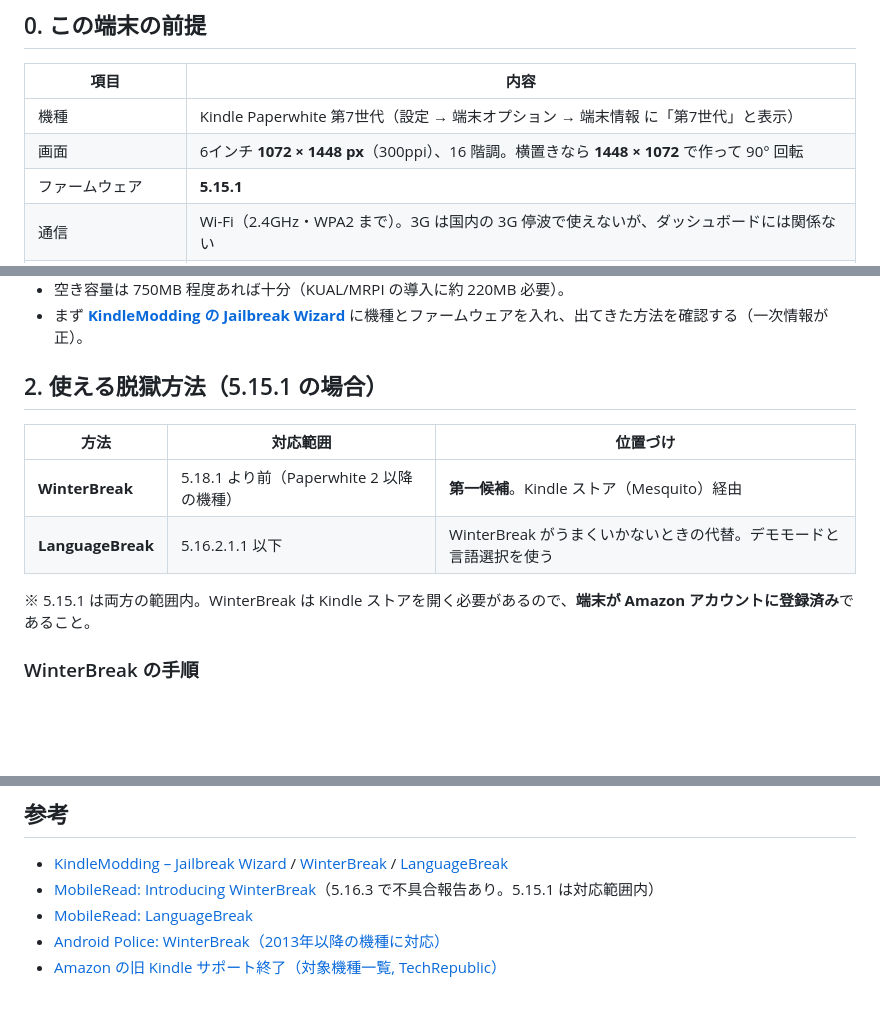
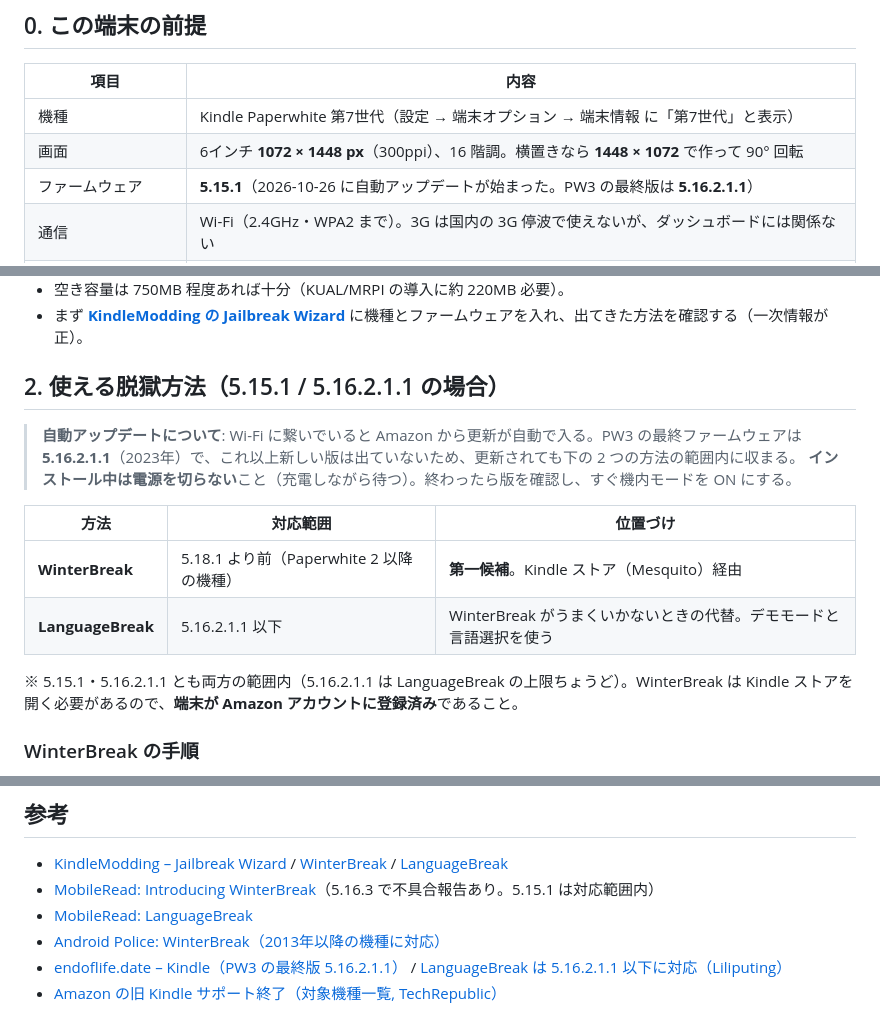
Before and after one commit to mikenekorock0000/bali, a Markdown page: docs/kindle-dashboard/paperwhite3.md, 3 parts joined by grey strips. Drawn GitHub-style; blank space fills up the shorter version.

Commit message:
docs: note PW3 auto-update and final firmware 5.16.2.1.1
Co-Authored-By: Claude Opus 5.5 <noreply@anthropic.com>
Claude-Session: https://claude.ai/code/session_01U5J8BxMP2MPkhSzA51AjtL

```diff
--- a/docs/kindle-dashboard/paperwhite3.md
+++ b/docs/kindle-dashboard/paperwhite3.md
@@ -10,7 +10,7 @@
 |---|---|
 | 機種 | Kindle Paperwhite 第7世代（設定 → 端末オプション → 端末情報 に「第7世代」と表示） |
 | 画面 | 6インチ **1072 × 1448 px**（300ppi）、16 階調。横置きなら **1448 × 1072** で作って 90° 回転 |
-| ファームウェア | **5.15.1** |
+| ファームウェア | **5.15.1**（2026-10-26 に自動アップデートが始まった。PW3 の最終版は **5.16.2.1.1**） |
 | 通信 | Wi-Fi（2.4GHz・WPA2 まで）。3G は国内の 3G 停波で使えないが、ダッシュボードには関係ない |
 | Amazon のサポート | 2026/5 のストア対応終了は「2012年以前の機種」が対象。PW3（2015年）は対象外 |
 
@@ -23,14 +23,18 @@
 - 空き容量は 750MB 程度あれば十分（KUAL/MRPI の導入に約 220MB 必要）。
 - まず **[KindleModding の Jailbreak Wizard](https://kindlemodding.org/jailbreak-wizard.html)** に機種とファームウェアを入れ、出てきた方法を確認する（一次情報が正）。
 
-## 2. 使える脱獄方法（5.15.1 の場合）
+## 2. 使える脱獄方法（5.15.1 / 5.16.2.1.1 の場合）
+
+> **自動アップデートについて**: Wi-Fi に繋いでいると Amazon から更新が自動で入る。PW3 の最終ファームウェアは
+> **5.16.2.1.1**（2023年）で、これ以上新しい版は出ていないため、更新されても下の 2 つの方法の範囲内に収まる。
+> **インストール中は電源を切らない**こと（充電しながら待つ）。終わったら版を確認し、すぐ機内モードを ON にする。
 
 | 方法 | 対応範囲 | 位置づけ |
 |---|---|---|
 | **WinterBreak** | 5.18.1 より前（Paperwhite 2 以降の機種） | **第一候補**。Kindle ストア（Mesquito）経由 |
 | **LanguageBreak** | 5.16.2.1.1 以下 | WinterBreak がうまくいかないときの代替。デモモードと言語選択を使う |
 
-※ 5.15.1 は両方の範囲内。WinterBreak は Kindle ストアを開く必要があるので、**端末が Amazon アカウントに登録済み**であること。
+※ 5.15.1・5.16.2.1.1 とも両方の範囲内（5.16.2.1.1 は LanguageBreak の上限ちょうど）。WinterBreak は Kindle ストアを開く必要があるので、**端末が Amazon アカウントに登録済み**であること。
 
 ### WinterBreak の手順
 
@@ -76,4 +80,5 @@ PW3 向けのポイント:
 - [MobileRead: Introducing WinterBreak](https://www.mobileread.com/forums/showthread.php?p=4512798)（5.16.3 で不具合報告あり。5.15.1 は対応範囲内）
 - [MobileRead: LanguageBreak](https://www.mobileread.com/forums/showthread.php?t=356872)
 - [Android Police: WinterBreak（2013年以降の機種に対応）](https://www.androidpolice.com/new-kindle-jailbreak-2025-winterbreak/)
+- [endoflife.date – Kindle（PW3 の最終版 5.16.2.1.1）](https://endoflife.date/kindle) / [LanguageBreak は 5.16.2.1.1 以下に対応（Liliputing）](https://liliputing.com/languagebreak-jailbreak-released-for-recent-kindle-devices-running-software-versions-5-16-2-1-1-or-lower/)
 - [Amazon の旧 Kindle サポート終了（対象機種一覧, TechRepublic）](https://www.techrepublic.com/article/news-amazon-ends-support-older-kindles-2026/)
```
Also changed, not shown: kindle_dashboard/NEXT_STEPS.md (+2 -0 lines).
